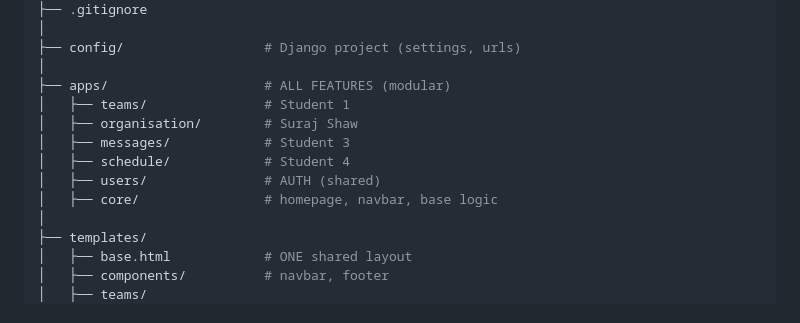
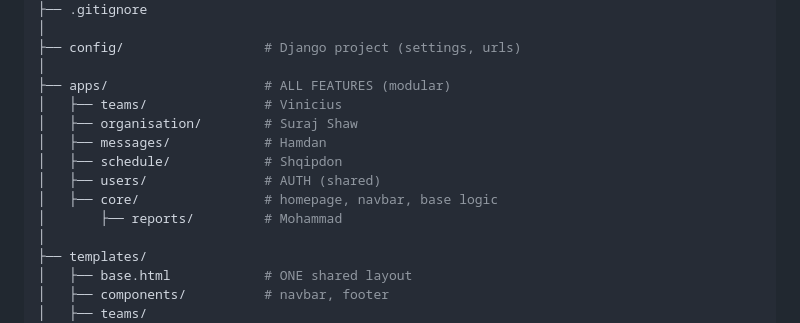
Before and after one commit to shawsuraj/sky-portal, a Markdown page: README.md, the part around one of its changes. Rendered like a GitHub page.

Commit message:
Update team member names in README.md

```diff
--- a/README.md
+++ b/README.md
@@ -34,12 +34,13 @@ sky-portal/
 ├── config/                  # Django project (settings, urls)
 │
 ├── apps/                    # ALL FEATURES (modular)
-│   ├── teams/               # Student 1
+│   ├── teams/               # Vinicius
 │   ├── organisation/        # Suraj Shaw
-│   ├── messages/            # Student 3
-│   ├── schedule/            # Student 4
+│   ├── messages/            # Hamdan
+│   ├── schedule/            # Shqipdon
 │   ├── users/               # AUTH (shared)
 │   ├── core/                # homepage, navbar, base logic
+│       ├── reports/         # Mohammad
 │
 ├── templates/
 │   ├── base.html            # ONE shared layout
```
Also changed, not shown: other parts of README.md (+1 -1 lines).
